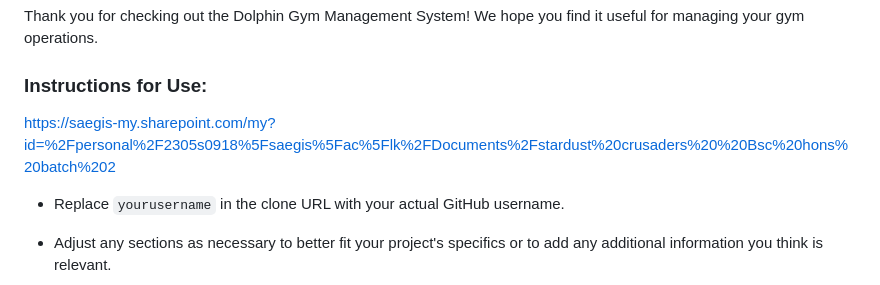
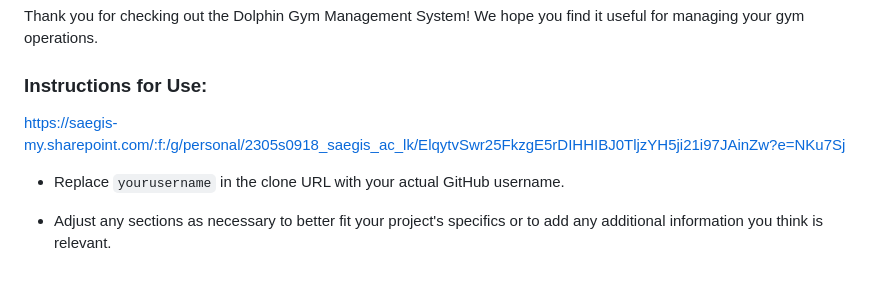
Before and after one commit to RicheByte/gymsite, a Markdown page: README.md, the part around the change. GitHub-like rendering.

```diff
--- a/README.md
+++ b/README.md
@@ -111,8 +111,7 @@ Thank you for checking out the Dolphin Gym Management System! We hope you find i
 
 
 ### Instructions for Use:
-https://saegis-my.sharepoint.com/my?id=%2Fpersonal%2F2305s0918%5Fsaegis%5Fac%5Flk%2FDocuments%2Fstardust%20crusaders%20%20Bsc%20hons%20batch%202
-
+https://saegis-my.sharepoint.com/:f:/g/personal/2305s0918_saegis_ac_lk/ElqytvSwr25FkzgE5rDIHHIBJ0TljzYH5ji21i97JAinZw?e=NKu7Sj
 - Replace `yourusername` in the clone URL with your actual GitHub username.
 
 - Adjust any sections as necessary to better fit your project's specifics or to add any additional information you think is relevant.
```
